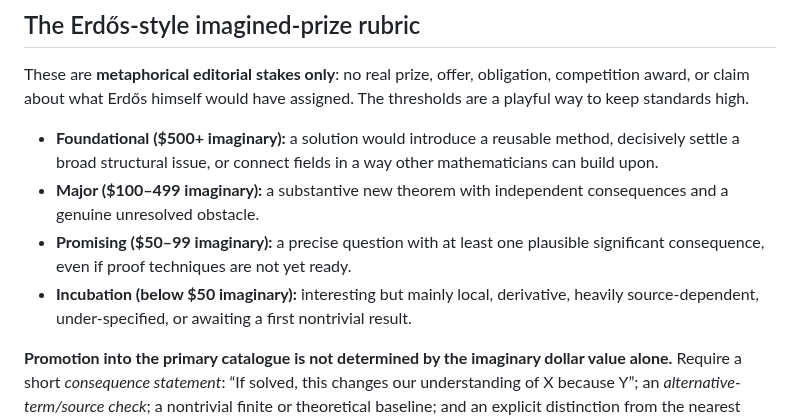
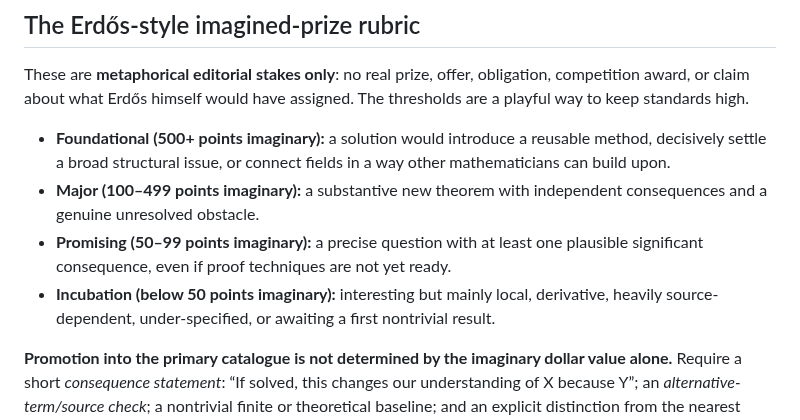
Before and after one commit to gsidoine/beyond-erdos, a Markdown page: audits/primary-secondary-catalogue-P001-P035.md, the part around the change. Drawn GitHub-style.

Commit message:
Fix Markdown math parsing and local theorem link

```diff
--- a/audits/primary-secondary-catalogue-P001-P035.md
+++ b/audits/primary-secondary-catalogue-P001-P035.md
@@ -52,10 +52,10 @@ These 12 are **editorial bets**, not certified new open problems, and are not al
 
 These are **metaphorical editorial stakes only**: no real prize, offer, obligation, competition award, or claim about what Erdős himself would have assigned. The thresholds are a playful way to keep standards high.
 
-- **Foundational ($500+ imaginary):** a solution would introduce a reusable method, decisively settle a broad structural issue, or connect fields in a way other mathematicians can build upon.
-- **Major ($100–499 imaginary):** a substantive new theorem with independent consequences and a genuine unresolved obstacle.
-- **Promising ($50–99 imaginary):** a precise question with at least one plausible significant consequence, even if proof techniques are not yet ready.
-- **Incubation (below $50 imaginary):** interesting but mainly local, derivative, heavily source-dependent, under-specified, or awaiting a first nontrivial result.
+- **Foundational (500+ points imaginary):** a solution would introduce a reusable method, decisively settle a broad structural issue, or connect fields in a way other mathematicians can build upon.
+- **Major (100–499 points imaginary):** a substantive new theorem with independent consequences and a genuine unresolved obstacle.
+- **Promising (50–99 points imaginary):** a precise question with at least one plausible significant consequence, even if proof techniques are not yet ready.
+- **Incubation (below 50 points imaginary):** interesting but mainly local, derivative, heavily source-dependent, under-specified, or awaiting a first nontrivial result.
 
 **Promotion into the primary catalogue is not determined by the imaginary dollar value alone.** Require a short *consequence statement*: “If solved, this changes our understanding of X because Y”; an *alternative-term/source check*; a nontrivial finite or theoretical baseline; and an explicit distinction from the nearest sibling. Difficulty alone is not significance. An elegant counterexample may be as valuable as a proof.
 
```
